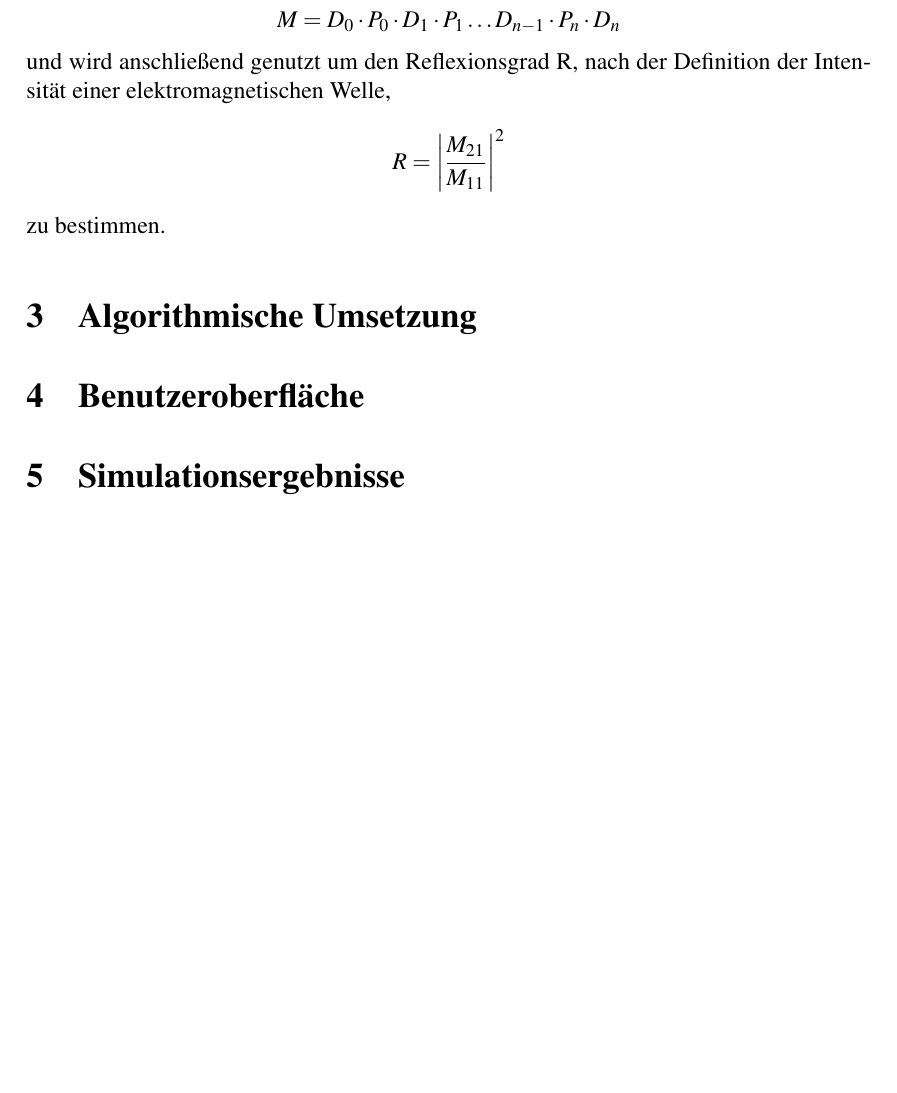
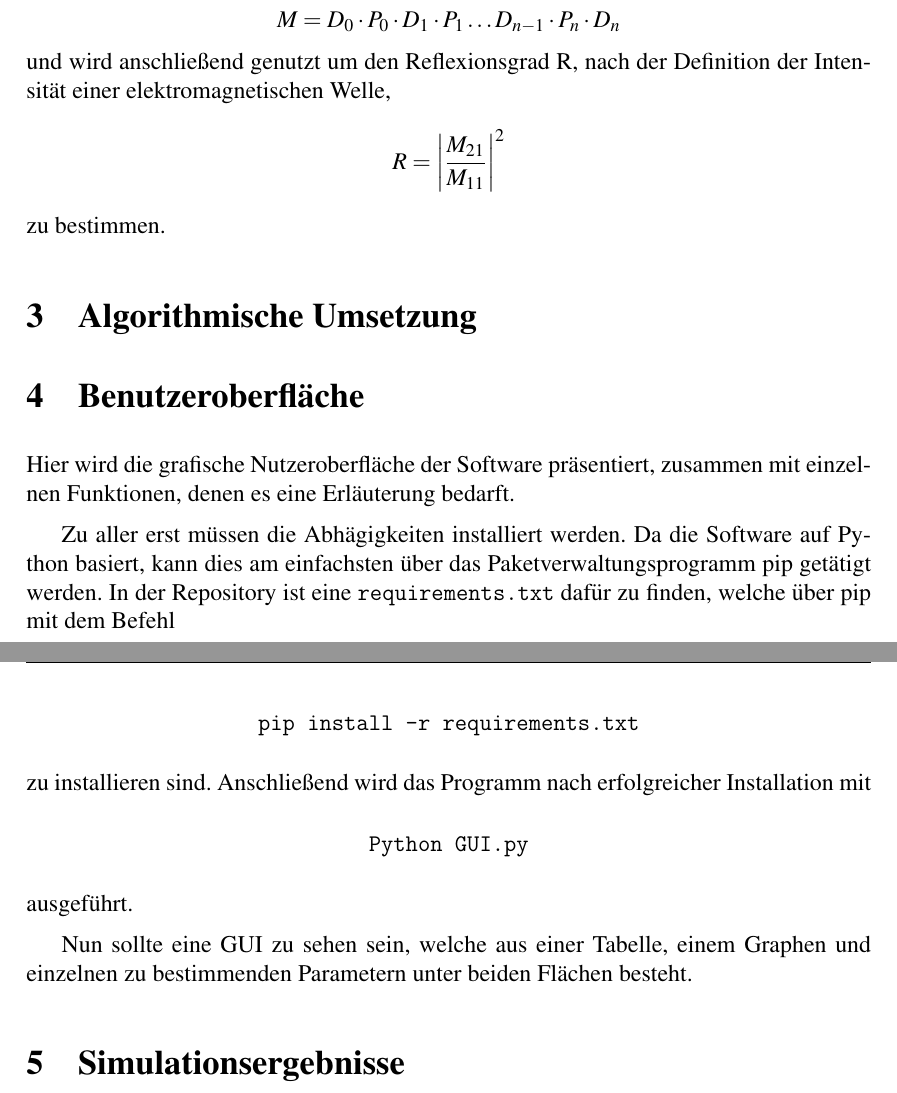
Before and after one commit to Edge-712/Optische-Duennschichtsysteme, a LaTeX document (Projektbericht.tex): part of page 5 of 5 before the commit and two parts of pages 5 and 6 of 6 after it, the two joined at a grey line, cut so that both start at the same text, the shorter picture padded with empty space. Compiled offline with pdfLaTeX.

Commit message:
Benutzeroberfläche angefangen

```diff
--- a/Projektbericht.tex
+++ b/Projektbericht.tex
@@ -145,6 +146,26 @@ Intensität einer elektromagnetischen Welle,
 zu bestimmen.
 \section{Algorithmische Umsetzung}
 \section{Benutzeroberfläche}
+Hier wird die grafische Nutzeroberfläche der Software präsentiert, zusammen mit
+einzelnen Funktionen, denen es eine Erläuterung bedarft.
+
+Zu aller erst müssen die Abhägigkeiten installiert werden. Da die Software auf
+Python basiert, kann dies am einfachsten über das Paketverwaltungsprogramm pip
+getätigt werden. In der Repository ist eine \texttt{requirements.txt} dafür zu
+finden, welche über pip mit dem Befehl
+\begin{center}
+    \texttt{pip install -r requirements.txt}
+\end{center}
+zu installieren sind. Anschließend wird das Programm nach erfolgreicher
+Installation mit
+\begin{center}
+    \texttt{Python GUI.py}
+\end{center}
+ausgeführt.
+
+Nun sollte eine GUI zu sehen sein, welche aus einer Tabelle, einem Graphen und
+einzelnen zu bestimmenden Parametern unter beiden Flächen besteht.
+
 \section{Simulationsergebnisse}
 
 \end{document}
```
Also changed, not shown: Projektbericht.pdf, Projektbericht.tex (1 more changed lines), 6 other files.
